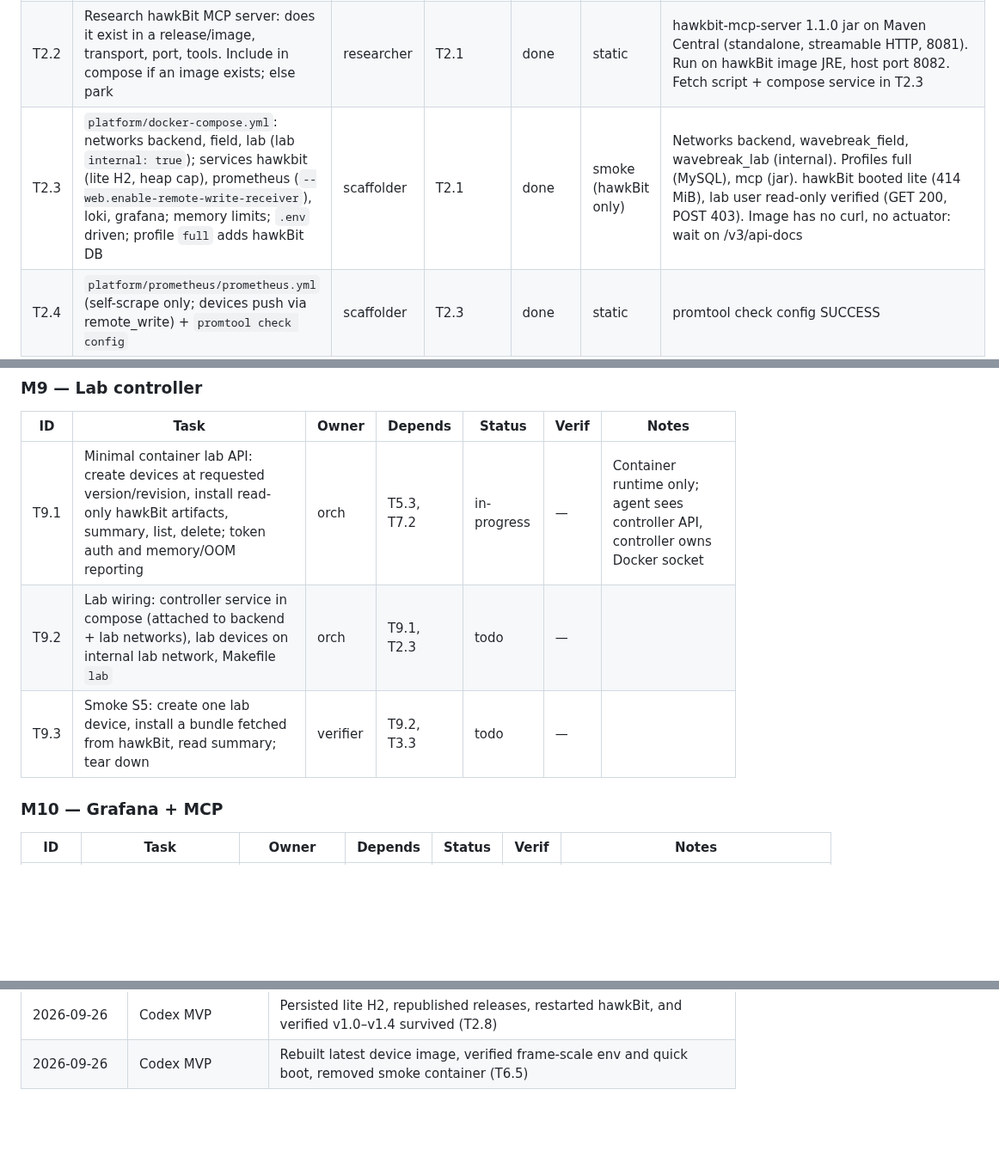
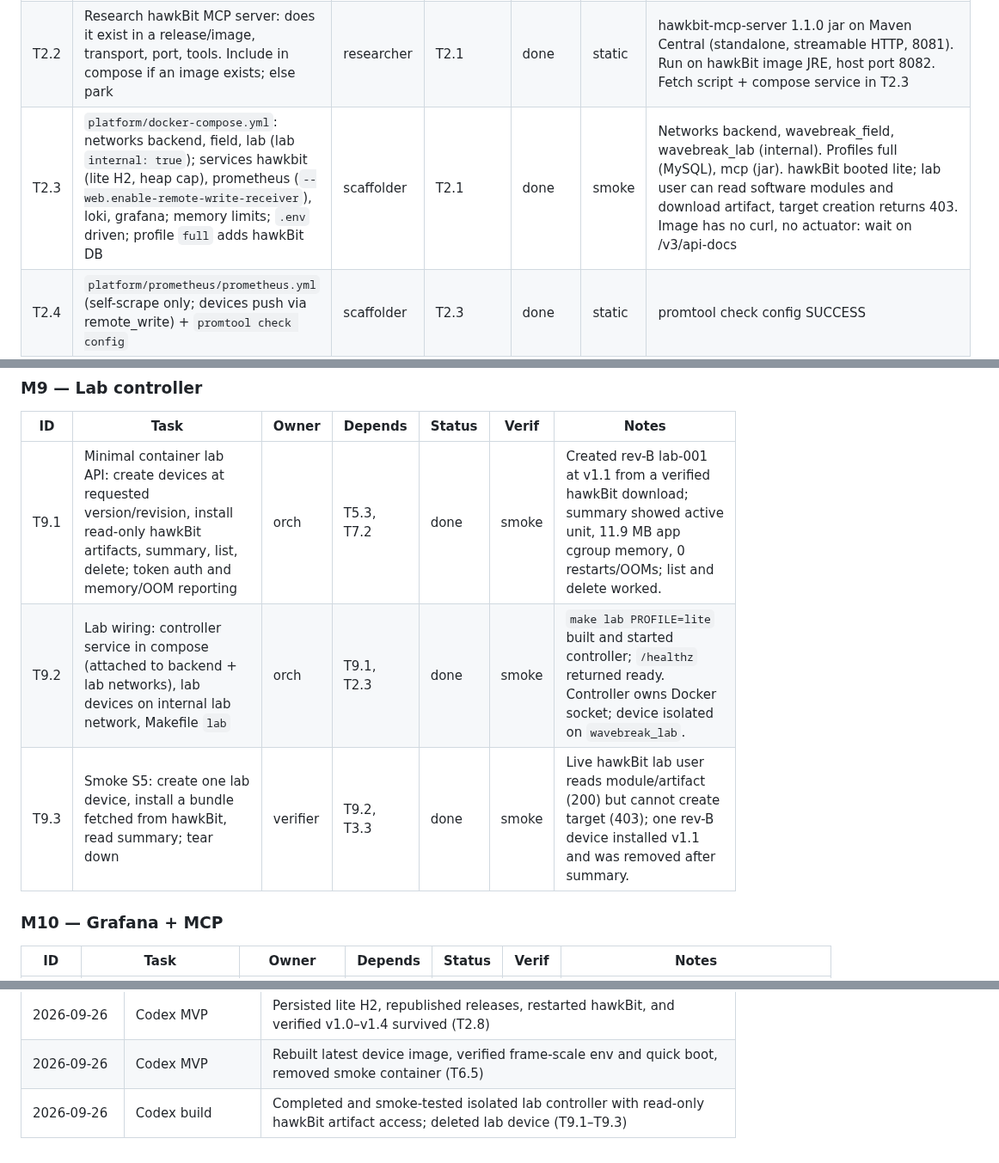
Before and after one commit to phoenixsac/wavebreak, a Markdown page: docs/IMPLEMENTATION.md, 3 parts joined by grey strips. Shown at 86% size. Drawn GitHub-style; blank space fills up the shorter version.

Commit message:
Complete and verify container lab controller

```diff
--- a/docs/IMPLEMENTATION.md
+++ b/docs/IMPLEMENTATION.md
@@ -34,7 +34,7 @@ STATUS: IN PROGRESS
 |----|------|-------|---------|--------|-------|-------|
 | T2.1 | Research hawkBit: current image names and tags (`hawkbit/hawkbit-update-server` or split images), official compose DB, env for H2, JVM heap cap, DDI gateway-token config (tenant config API), Management API basic auth, OpenAPI URL, artifact storage location. Record in architecture.md §5 and §10 | researcher | — | done | static | Recorded in architecture.md §5; image inspected; endpoint shapes TODO(verify) in S1 |
 | T2.2 | Research hawkBit MCP server: does it exist in a release/image, transport, port, tools. Include in compose if an image exists; else park | researcher | T2.1 | done | static | hawkbit-mcp-server 1.1.0 jar on Maven Central (standalone, streamable HTTP, 8081). Run on hawkBit image JRE, host port 8082. Fetch script + compose service in T2.3 |
-| T2.3 | `platform/docker-compose.yml`: networks backend, field, lab (lab `internal: true`); services hawkbit (lite H2, heap cap), prometheus (`--web.enable-remote-write-receiver`), loki, grafana; memory limits; `.env` driven; profile `full` adds hawkBit DB | scaffolder | T2.1 | done | smoke (hawkBit only) | Networks backend, wavebreak_field, wavebreak_lab (internal). Profiles full (MySQL), mcp (jar). hawkBit booted lite (414 MiB), lab user read-only verified (GET 200, POST 403). Image has no curl, no actuator: wait on /v3/api-docs |
+| T2.3 | `platform/docker-compose.yml`: networks backend, field, lab (lab `internal: true`); services hawkbit (lite H2, heap cap), prometheus (`--web.enable-remote-write-receiver`), loki, grafana; memory limits; `.env` driven; profile `full` adds hawkBit DB | scaffolder | T2.1 | done | smoke | Networks backend, wavebreak_field, wavebreak_lab (internal). Profiles full (MySQL), mcp (jar). hawkBit booted lite; lab user can read software modules and download artifact, target creation returns 403. Image has no curl, no actuator: wait on /v3/api-docs |
 | T2.4 | `platform/prometheus/prometheus.yml` (self-scrape only; devices push via remote_write) + `promtool check config` | scaffolder | T2.3 | done | static | promtool check config SUCCESS |
 | T2.5 | `platform/loki/config.yaml` (single binary, filesystem, retention small, low memory) | scaffolder | T2.3 | done | static | loki -verify-config rc 0 (3.5.0) |
 | T2.6 | Makefile `up` / `down` with PROFILE=lite or full | scaffolder | T2.3 | done | static | Makefile uses --env-file .env; adds mcp profile when jar present |
@@ -99,9 +99,9 @@ STATUS: IN PROGRESS
 
 | ID | Task | Owner | Depends | Status | Verif | Notes |
 |----|------|-------|---------|--------|-------|-------|
-| T9.1 | Minimal container lab API: create devices at requested version/revision, install read-only hawkBit artifacts, summary, list, delete; token auth and memory/OOM reporting | orch | T5.3, T7.2 | in-progress | — | Container runtime only; agent sees controller API, controller owns Docker socket |
-| T9.2 | Lab wiring: controller service in compose (attached to backend + lab networks), lab devices on internal lab network, Makefile `lab` | orch | T9.1, T2.3 | todo | — | |
-| T9.3 | Smoke S5: create one lab device, install a bundle fetched from hawkBit, read summary; tear down | verifier | T9.2, T3.3 | todo | — | |
+| T9.1 | Minimal container lab API: create devices at requested version/revision, install read-only hawkBit artifacts, summary, list, delete; token auth and memory/OOM reporting | orch | T5.3, T7.2 | done | smoke | Created rev-B lab-001 at v1.1 from a verified hawkBit download; summary showed active unit, 11.9 MB app cgroup memory, 0 restarts/OOMs; list and delete worked. |
+| T9.2 | Lab wiring: controller service in compose (attached to backend + lab networks), lab devices on internal lab network, Makefile `lab` | orch | T9.1, T2.3 | done | smoke | `make lab PROFILE=lite` built and started controller; `/healthz` returned ready. Controller owns Docker socket; device isolated on `wavebreak_lab`. |
+| T9.3 | Smoke S5: create one lab device, install a bundle fetched from hawkBit, read summary; tear down | verifier | T9.2, T3.3 | done | smoke | Live hawkBit lab user reads module/artifact (200) but cannot create target (403); one rev-B device installed v1.1 and was removed after summary. |
 
 ### M10 — Grafana + MCP
 
@@ -161,3 +161,4 @@ STATUS: IN PROGRESS
 | 2026-09-26 | Codex MVP | Ran v1.2 OOM → v1.1 recovery e2e on edge-001; fleet cleaned up (T6.7) |
 | 2026-09-26 | Codex MVP | Persisted lite H2, republished releases, restarted hawkBit, and verified v1.0–v1.4 survived (T2.8) |
 | 2026-09-26 | Codex MVP | Rebuilt latest device image, verified frame-scale env and quick boot, removed smoke container (T6.5) |
+| 2026-09-26 | Codex build | Completed and smoke-tested isolated lab controller with read-only hawkBit artifact access; deleted lab device (T9.1–T9.3) |
```
Also changed, not shown: other parts of docs/IMPLEMENTATION.md (+1 -1 lines), docs/architecture.md (+4 -3 lines).
